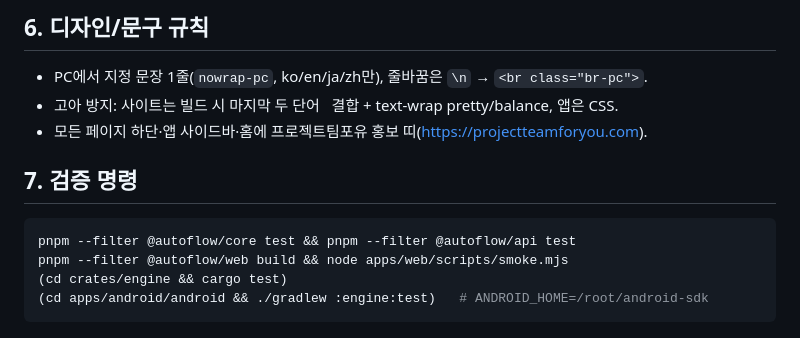
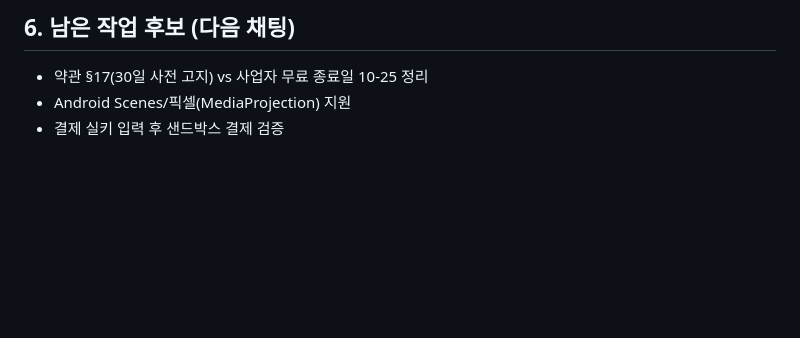
Before and after one commit to projectteamforyou/autoflow, a Markdown page: docs/HANDOFF.md, the part around one of its changes. Rendered like a GitHub page; blank space fills up the shorter version.

````diff
--- a/docs/HANDOFF.md
+++ b/docs/HANDOFF.md
@@ -50,13 +52,5 @@ cd apps/site/dist && npx -y wrangler@3 pages deploy . --project-name autoflow --
 
-## 6. 디자인/문구 규칙
-- PC에서 지정 문장 1줄(`nowrap-pc`, ko/en/ja/zh만), 줄바꿈은 `\n` → `<br class="br-pc">`.
-- 고아 방지: 사이트는 빌드 시 마지막 두 단어 &nbsp; 결합 + text-wrap pretty/balance, 앱은 CSS.
-- 모든 페이지 하단·앱 사이드바·홈에 프로젝트팀포유 홍보 띠(https://projectteamforyou.com).
-
-## 7. 검증 명령
-```bash
-pnpm --filter @autoflow/core test && pnpm --filter @autoflow/api test
-pnpm --filter @autoflow/web build && node apps/web/scripts/smoke.mjs
-(cd crates/engine && cargo test)
-(cd apps/android/android && ./gradlew :engine:test)   # ANDROID_HOME=/root/android-sdk
-```
+## 6. 남은 작업 후보 (다음 채팅)
+- 약관 §17(30일 사전 고지) vs 사업자 무료 종료일 10-25 정리
+- Android Scenes/픽셀(MediaProjection) 지원
+- 결제 실키 입력 후 샌드박스 결제 검증
````
Also changed, not shown: other parts of docs/HANDOFF.md (+38 -36 lines).
